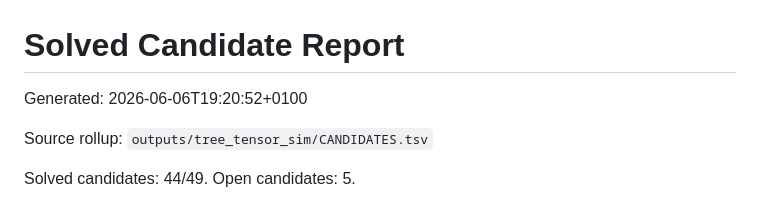
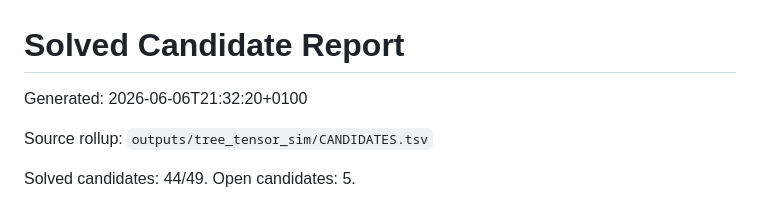
Before and after one commit to LissanKoirala/quantum-junction, a Markdown page: research/hard_problems/SOLVED_CANDIDATES_REPORT.md, the part around the change. GitHub-like rendering.

```diff
--- a/research/hard_problems/SOLVED_CANDIDATES_REPORT.md
+++ b/research/hard_problems/SOLVED_CANDIDATES_REPORT.md
@@ -1,6 +1,6 @@
 # Solved Candidate Report
 
-Generated: 2026-06-06T19:20:52+0100
+Generated: 2026-06-06T21:32:20+0100
 
 Source rollup: `outputs/tree_tensor_sim/CANDIDATES.tsv`
 
```
Also changed, not shown: research/hard_problems/STATUS.md (+8 -0 lines).
